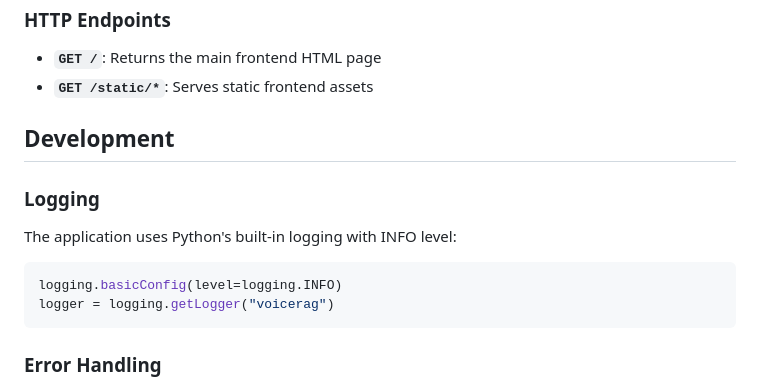
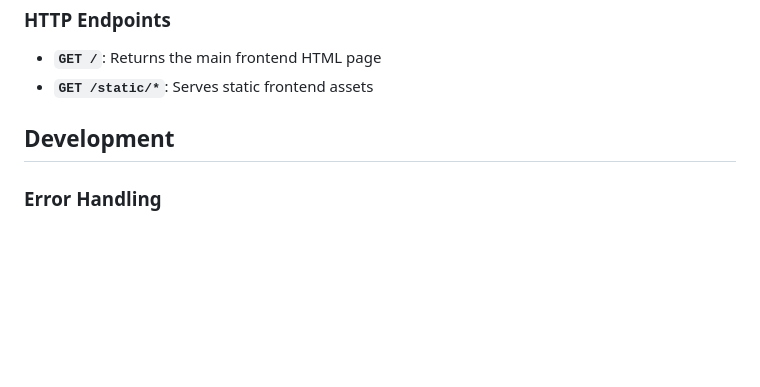
Before and after one commit to MSFT-Innovation-Hub-India/multi-agent-loan-automation, a Markdown page: Customer Communication Team/Loan Upscale/README.md, the part around the change. Rendered like a GitHub page; blank space fills up the shorter version.

````diff
--- a/Customer Communication Team/Loan Upscale/README.md
+++ b/Customer Communication Team/Loan Upscale/README.md
@@ -120,13 +120,6 @@ Supports multiple authentication methods:
 
 ## Development
 
-### Logging
-The application uses Python's built-in logging with INFO level:
-```python
-logging.basicConfig(level=logging.INFO)
-logger = logging.getLogger("voicerag")
-```
-
 ### Error Handling
 - Graceful fallback for authentication methods
 - Environment variable validation
````
